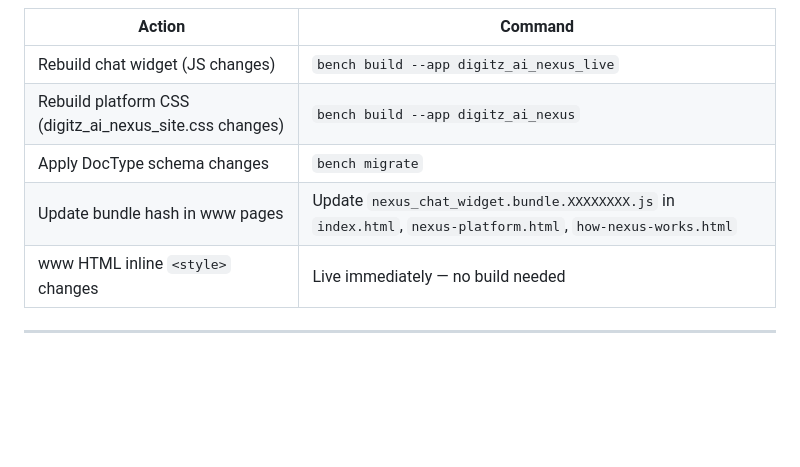
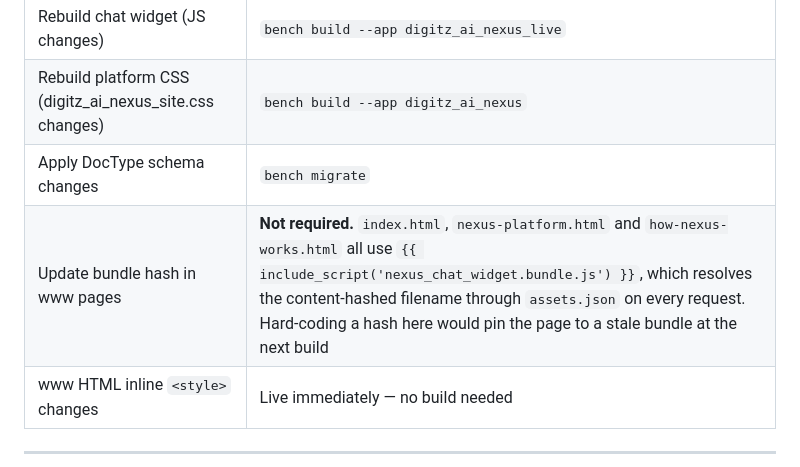
Before and after one commit to rupesh-techxcel/digitz_ai_nexus, a Markdown page: docs/NEXUS_COMPLETE_ARCHITECTURE.md, the part around the change. GitHub-like rendering; blank space fills up the shorter version.

Commit message:
docs: the widget bundle hash is no longer updated by hand
NEXUS_COMPLETE_ARCHITECTURE.md told the reader to update
nexus_chat_widget.bundle.XXXXXXXX.js in index.html, nexus-platform.html
and how-nexus-works.html after rebuilding the widget.

All three now use {{ include_script('nexus_chat_widget.bundle.js') }},
which resolves the content-hashed filename through assets.json per
request. Following the old instruction would pin those pages to whatever
hash was pasted in and break the widget at the next build — the opposite
of what the step was for.

Found while reviewing the chat widget the home page embeds. Its API
contract and wiring are corrected in digitz_ai_nexus_live/docs.

Co-Authored-By: Claude Opus 5 <noreply@anthropic.com>

```diff
--- a/docs/NEXUS_COMPLETE_ARCHITECTURE.md
+++ b/docs/NEXUS_COMPLETE_ARCHITECTURE.md
@@ -1038,7 +1038,7 @@ The intersection with `primitive_public_policies` is unconditional. If a profile
 | Rebuild chat widget (JS changes) | `bench build --app digitz_ai_nexus_live` |
 | Rebuild platform CSS (digitz_ai_nexus_site.css changes) | `bench build --app digitz_ai_nexus` |
 | Apply DocType schema changes | `bench migrate` |
-| Update bundle hash in www pages | Update `nexus_chat_widget.bundle.XXXXXXXX.js` in `index.html`, `nexus-platform.html`, `how-nexus-works.html` |
+| Update bundle hash in www pages | **Not required.** `index.html`, `nexus-platform.html` and `how-nexus-works.html` all use `{{ include_script('nexus_chat_widget.bundle.js') }}`, which resolves the content-hashed filename through `assets.json` on every request. Hard-coding a hash here would pin the page to a stale bundle at the next build |
 | www HTML inline `<style>` changes | Live immediately — no build needed |
 
 ---
```
